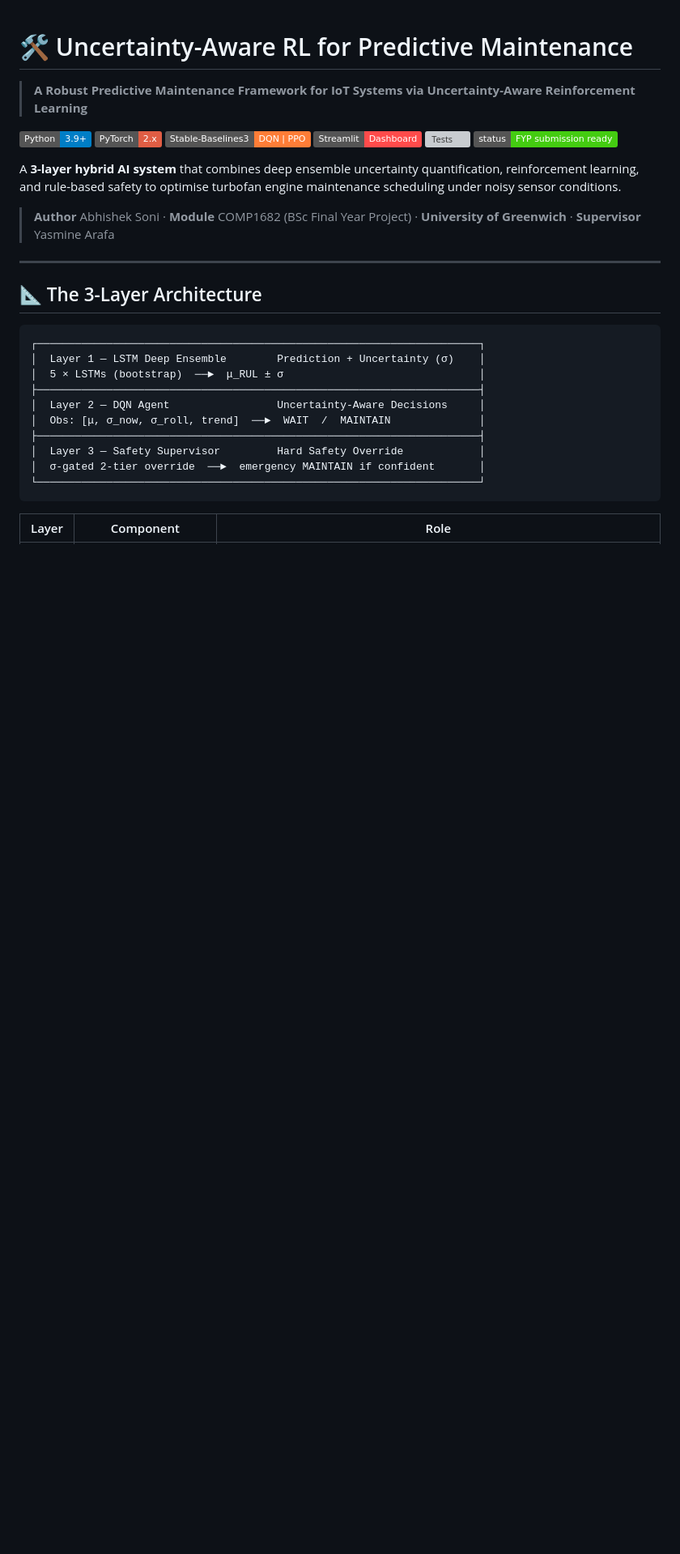
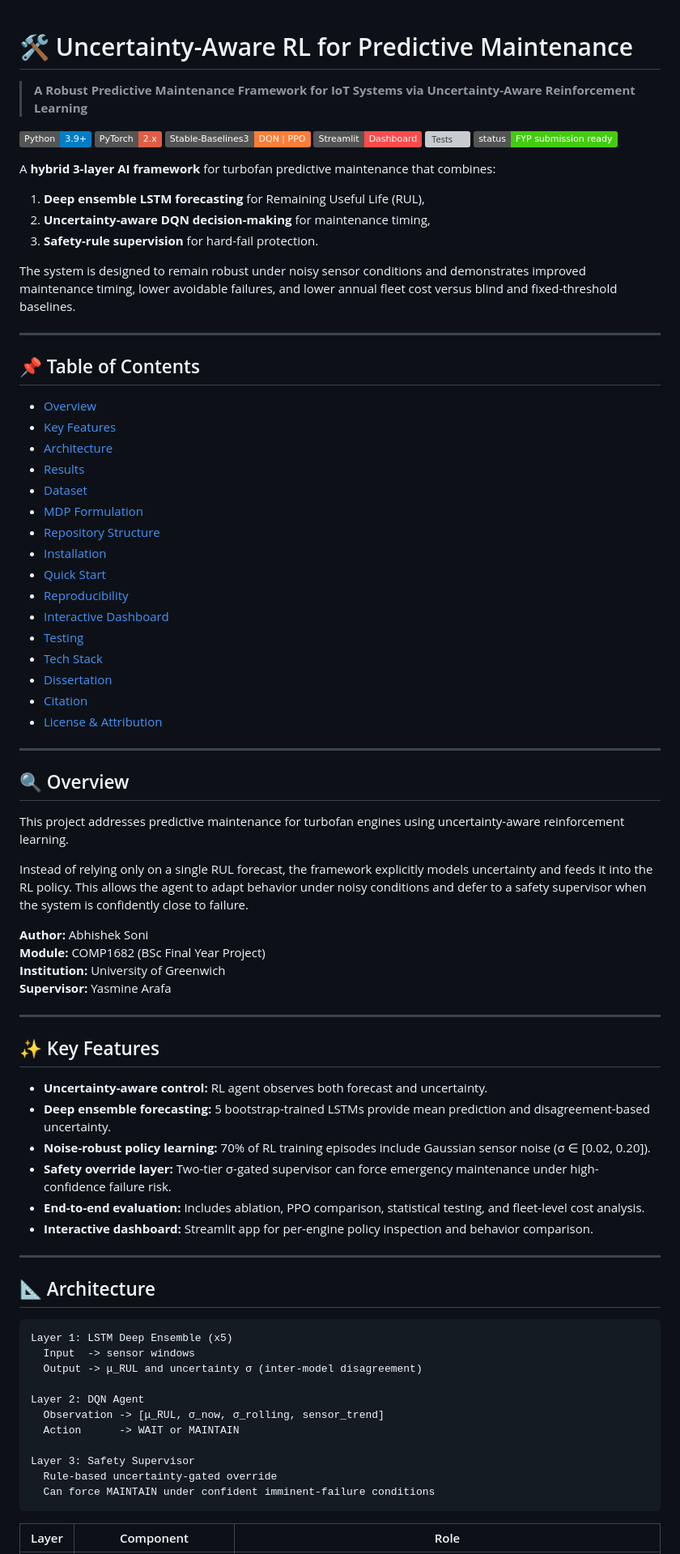
Before and after one commit to Abhisheksoni508/FYP, a Markdown page: README.md, the part around one of its changes. Shown at 81% size. Drawn GitHub-style; badges without logos; blank space fills up the shorter version; grey boxes are pictures that could not be loaded.

````diff
--- a/README.md
+++ b/README.md
@@ -9,25 +9,74 @@
 ![Tests](https://img.shields.io/badge/tests-29%2F29%20passing-brightgreen)
 ![Status](https://img.shields.io/badge/status-FYP%20submission%20ready-success)
 
-A **3-layer hybrid AI system** that combines deep ensemble uncertainty quantification, reinforcement learning, and rule-based safety to optimise turbofan engine maintenance scheduling under noisy sensor conditions.
+A **hybrid 3-layer AI framework** for turbofan predictive maintenance that combines:
+1. **Deep ensemble LSTM forecasting** for Remaining Useful Life (RUL),
+2. **Uncertainty-aware DQN decision-making** for maintenance timing,
+3. **Safety-rule supervision** for hard-fail protection.
 
-> **Author** Abhishek Soni · **Module** COMP1682 (BSc Final Year Project) · **University of Greenwich** · **Supervisor** Yasmine Arafa
+The system is designed to remain robust under noisy sensor conditions and demonstrates improved maintenance timing, lower avoidable failures, and lower annual fleet cost versus blind and fixed-threshold baselines.
 
 ---
 
-## 📐 The 3-Layer Architecture
+## 📌 Table of Contents
 
-```
-┌──────────────────────────────────────────────────────────────────────┐
-│  Layer 1 — LSTM Deep Ensemble        Prediction + Uncertainty (σ)    │
-│  5 × LSTMs (bootstrap)  ──►  μ_RUL ± σ                               │
-├──────────────────────────────────────────────────────────────────────┤
-│  Layer 2 — DQN Agent                 Uncertainty-Aware Decisions     │
-│  Obs: [μ, σ_now, σ_roll, trend]  ──►  WAIT  /  MAINTAIN              │
-├──────────────────────────────────────────────────────────────────────┤
-│  Layer 3 — Safety Supervisor         Hard Safety Override            │
-│  σ-gated 2-tier override  ──►  emergency MAINTAIN if confident       │
-└──────────────────────────────────────────────────────────────────────┘
+- [Overview](#-overview)
+- [Key Features](#-key-features)
+- [Architecture](#-architecture)
+- [Results](#-results)
+- [Dataset](#-dataset)
+- [MDP Formulation](#-mdp-formulation)
+- [Repository Structure](#-repository-structure)
+- [Installation](#-installation)
+- [Quick Start](#-quick-start)
+- [Reproducibility](#-reproducibility)
+- [Interactive Dashboard](#-interactive-dashboard)
+- [Testing](#-testing)
+- [Tech Stack](#-tech-stack)
+- [Dissertation](#-dissertation)
+- [Citation](#-citation)
+- [License & Attribution](#-license--attribution)
+
+---
+
+## 🔍 Overview
+
+This project addresses predictive maintenance for turbofan engines using uncertainty-aware reinforcement learning.
+
+Instead of relying only on a single RUL forecast, the framework explicitly models uncertainty and feeds it into the RL policy. This allows the agent to adapt behavior under noisy conditions and defer to a safety supervisor when the system is confidently close to failure.
+
+**Author:** Abhishek Soni
+**Module:** COMP1682 (BSc Final Year Project)
+**Institution:** University of Greenwich
+**Supervisor:** Yasmine Arafa
+
+---
+
+## ✨ Key Features
+
+- **Uncertainty-aware control:** RL agent observes both forecast and uncertainty.
+- **Deep ensemble forecasting:** 5 bootstrap-trained LSTMs provide mean prediction and disagreement-based uncertainty.
+- **Noise-robust policy learning:** 70% of RL training episodes include Gaussian sensor noise (σ ∈ [0.02, 0.20]).
+- **Safety override layer:** Two-tier σ-gated supervisor can force emergency maintenance under high-confidence failure risk.
+- **End-to-end evaluation:** Includes ablation, PPO comparison, statistical testing, and fleet-level cost analysis.
+- **Interactive dashboard:** Streamlit app for per-engine policy inspection and behavior comparison.
+
+---
+
+## 📐 Architecture
+
+```text
+Layer 1: LSTM Deep Ensemble (x5)
+  Input  -> sensor windows
+  Output -> μ_RUL and uncertainty σ (inter-model disagreement)
+
+Layer 2: DQN Agent
+  Observation -> [μ_RUL, σ_now, σ_rolling, sensor_trend]
+  Action      -> WAIT or MAINTAIN
+
+Layer 3: Safety Supervisor
+  Rule-based uncertainty-gated override
+  Can force MAINTAIN under confident imminent-failure conditions
 ```
 
 | Layer | Component | Role |
````
Also changed, not shown: other parts of README.md (+146 -108 lines).
